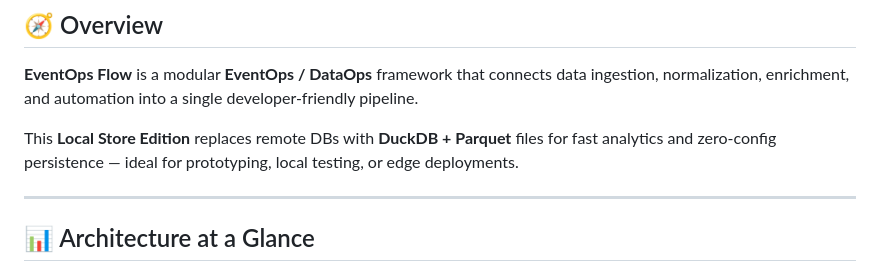
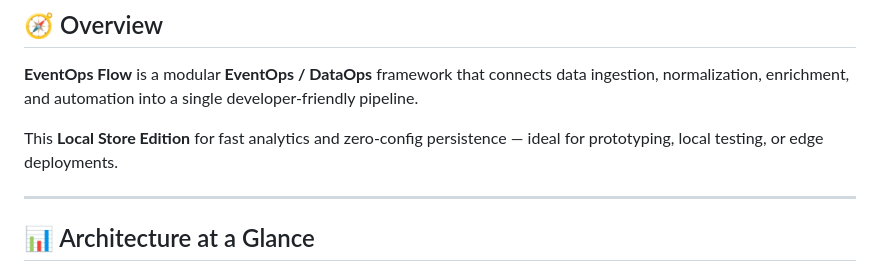
Before and after one commit to lILogit/Observio, a Markdown page: README.md, the part around the change. GitHub-like rendering.

Commit message:
Simplify Local Store Edition description
Removed mention of DuckDB and Parquet files from the Local Store Edition description.

```diff
--- a/README.md
+++ b/README.md
@@ -12,7 +12,7 @@
 
 **EventOps Flow** is a modular **EventOps / DataOps** framework that connects data ingestion, normalization, enrichment, and automation into a single developer-friendly pipeline.
 
-This **Local Store Edition** replaces remote DBs with **DuckDB + Parquet** files for fast analytics and zero-config persistence — ideal for prototyping, local testing, or edge deployments.
+This **Local Store Edition** for fast analytics and zero-config persistence — ideal for prototyping, local testing, or edge deployments.
 
 ---
 
```
